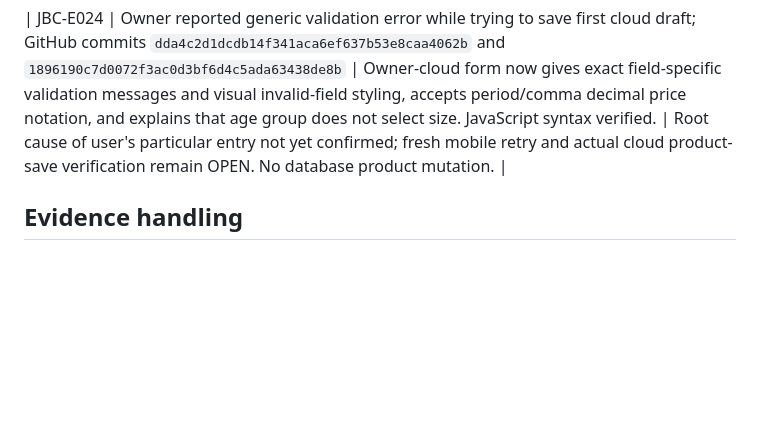
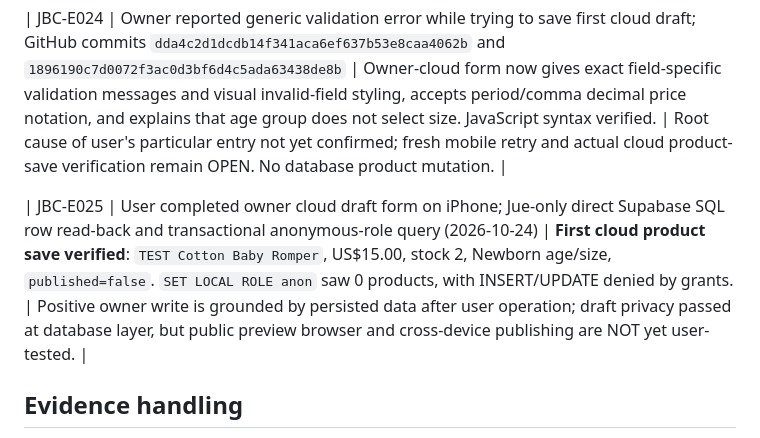
Before and after one commit to juesbabyco/jues-baby-website, a Markdown page: docs/EVIDENCE_LOG.md, the part around the change. GitHub-like rendering; blank space fills up the shorter version.

Commit message:
Record verified Jue first cloud draft and pending multi-device acceptance

```diff
--- a/docs/EVIDENCE_LOG.md
+++ b/docs/EVIDENCE_LOG.md
@@ -33,5 +33,7 @@ This log records observations, not inferred functionality. Append new rows. Date
 
 | JBC-E024 | Owner reported generic validation error while trying to save first cloud draft; GitHub commits `dda4c2d1dcdb14f341aca6ef637b53e8caa4062b` and `1896190c7d0072f3ac0d3bf6d4c5ada63438de8b` | Owner-cloud form now gives exact field-specific validation messages and visual invalid-field styling, accepts period/comma decimal price notation, and explains that age group does not select size. JavaScript syntax verified. | Root cause of user's particular entry not yet confirmed; fresh mobile retry and actual cloud product-save verification remain OPEN. No database product mutation. |
 
+| JBC-E025 | User completed owner cloud draft form on iPhone; Jue-only direct Supabase SQL row read-back and transactional anonymous-role query (2026-10-24) | **First cloud product save verified**: `TEST Cotton Baby Romper`, US$15.00, stock 2, Newborn age/size, `published=false`. `SET LOCAL ROLE anon` saw 0 products, with INSERT/UPDATE denied by grants. | Positive owner write is grounded by persisted data after user operation; draft privacy passed at database layer, but public preview browser and cross-device publishing are NOT yet user-tested. |
+
 ## Evidence handling
 Write only non-sensitive observations here. Before announcing a stage complete, attach a reproducible test method plus commit/Supabase reference where applicable. Never replace lack of evidence with optimistic inferences.
```
